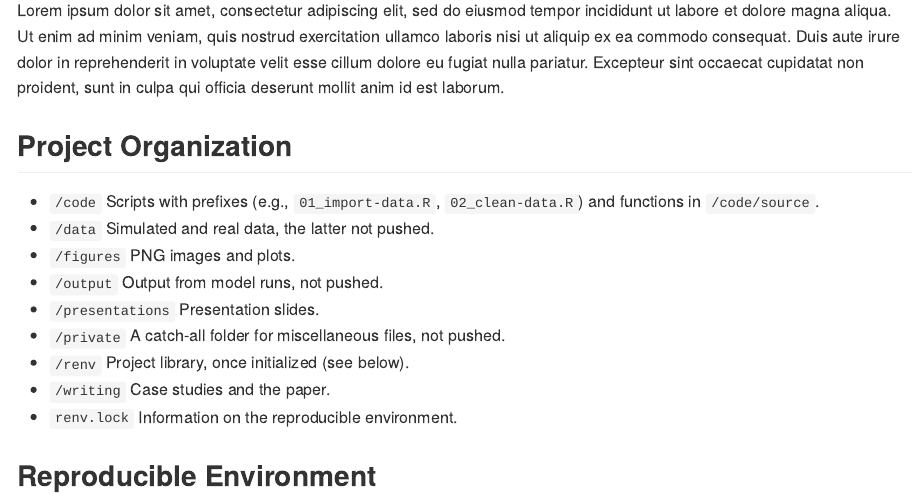
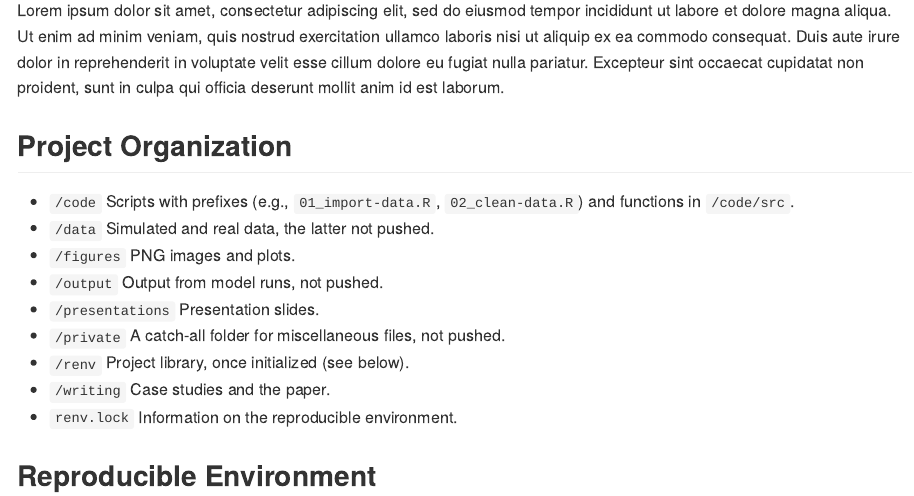
Before and after one commit to marcdotson/repo-template, a Quarto document (README.qmd): the page in a window 1100 px wide, from 180 px down. The pictures show the output file README.md that the author committed with the source, drawn offline in the style of GitHub.

Commit message:
Replaced /code/source with /code/src

```diff
--- a/README.qmd
+++ b/README.qmd
@@ -9,7 +9,7 @@ Lorem ipsum dolor sit amet, consectetur adipiscing elit, sed do eiusmod tempor i
 
 ## Project Organization
 
-- `/code` Scripts with prefixes (e.g., `01_import-data.R`, `02_clean-data.R`) and functions in `/code/source`.
+- `/code` Scripts with prefixes (e.g., `01_import-data.R`, `02_clean-data.R`) and functions in `/code/src`.
 - `/data` Simulated and real data, the latter not pushed.
 - `/figures` PNG images and plots.
 - `/output` Output from model runs, not pushed.
```
Also changed, not shown: code/README.qmd (+1 -1 lines), README.md, code/README.md.
